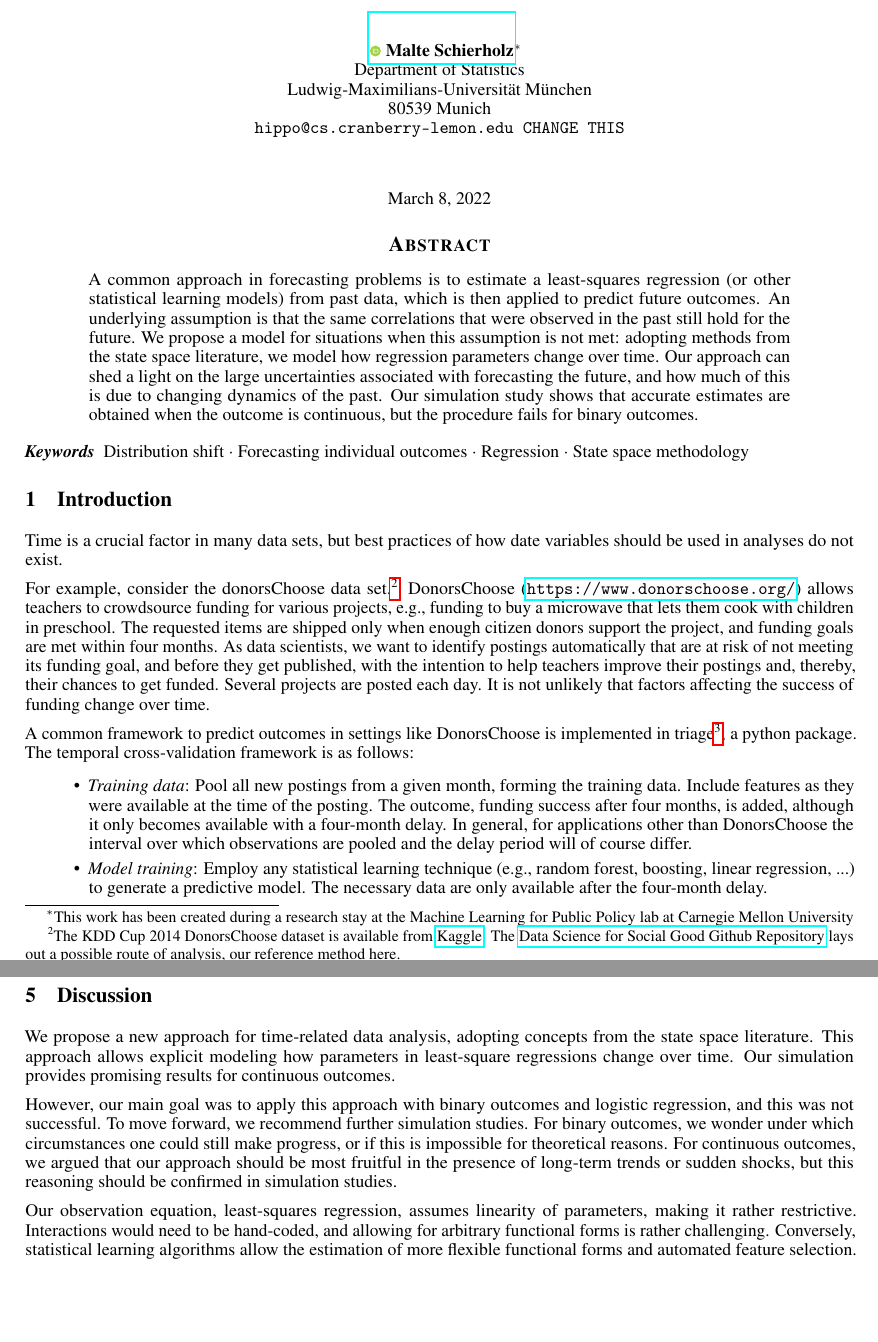
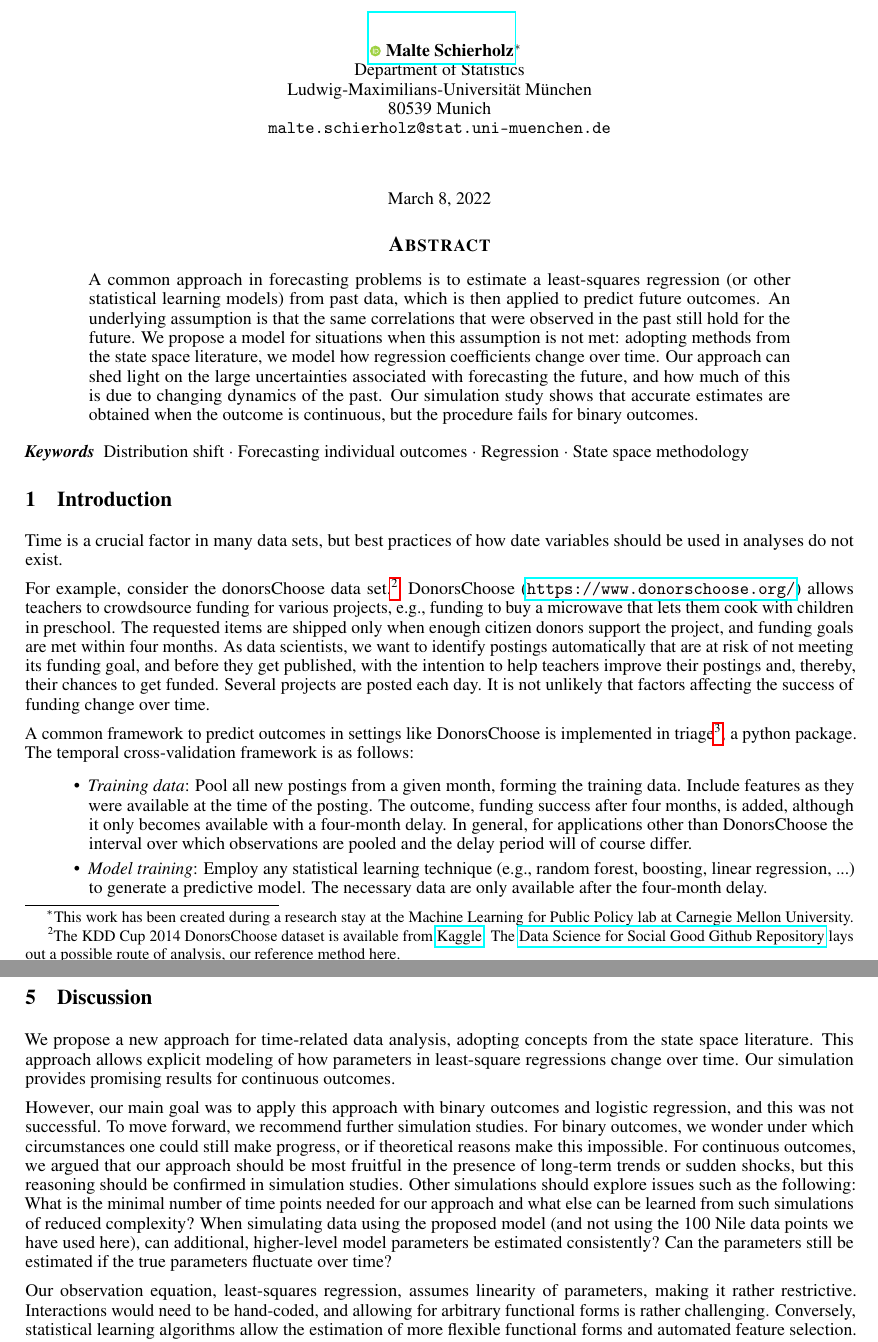
Before and after one commit to malsch/dlm-extension-for-adm, a LaTeX paper (paper/dlm-extension-for-adm.tex): two parts of pages 1 and 8 of 9, joined at a grey line, cut so that both start at the same text, the shorter picture padded with empty space. Compiled offline with pdfLaTeX.

Commit message:
Updates from Overleaf

```diff
--- a/paper/dlm-extension-for-adm.tex
+++ b/paper/dlm-extension-for-adm.tex
@@ -26,11 +26,11 @@
 %\date{September 9, 1985}	% Here you can change the date presented in the paper title
 %\date{} 					% Or removing it
 
-\author{ \href{https://orcid.org/0000-0003-4058-1543}{\includegraphics[scale=0.06]{orcid.pdf}\hspace{1mm}Malte~Schierholz}\thanks{This work has been created during a research stay at the Machine Learning for Public Policy lab at Carnegie Mellon University} \\
+\author{ \href{https://orcid.org/0000-0003-4058-1543}{\includegraphics[scale=0.06]{orcid.pdf}\hspace{1mm}Malte~Schierholz}\thanks{This work has been created during a research stay at the Machine Learning for Public Policy lab at Carnegie Mellon University.} \\
 	Department of Statistics\\
 	Ludwig-Maximilians-Universität München\\
 	80539 Munich \\
-	\texttt{hippo@cs.cranberry-lemon.edu CHANGE THIS} \\
+	\texttt{malte.schierholz@stat.uni-muenchen.de} \\
 	%% examples of more authors
 	%% \AND
 	%% Coauthor \\
@@ -71,7 +71,7 @@ pdfkeywords={Distribution shift, Forecasting individual outcomes, Regression, St
 \maketitle
 
 \begin{abstract}
-	A common approach in forecasting problems is to estimate a least-squares regression (or other statistical learning models) from past data, which is then applied to predict future outcomes. An underlying assumption is that the same correlations that were observed in the past still hold for the future. We propose a model for situations when this assumption is not met: adopting methods from the state space literature, we model how regression parameters change over time. Our approach can shed a light on the large uncertainties associated with forecasting the future, and how much of this is due to changing dynamics of the past. Our simulation study shows that accurate estimates are obtained when the outcome is continuous, but the procedure fails for binary outcomes.
+	A common approach in forecasting problems is to estimate a least-squares regression (or other statistical learning models) from past data, which is then applied to predict future outcomes. An underlying assumption is that the same correlations that were observed in the past still hold for the future. We propose a model for situations when this assumption is not met: adopting methods from the state space literature, we model how regression coefficients change over time. Our approach can shed light on the large uncertainties associated with forecasting the future, and how much of this is due to changing dynamics of the past. Our simulation study shows that accurate estimates are obtained when the outcome is continuous, but the procedure fails for binary outcomes.
 \end{abstract}
 
 
@@ -194,9 +194,9 @@ The model was also tested with the DonorsChoose dataset, but the MCMC chains did
 
 \section{Discussion}\label{sec:discussion}
 
-We propose a new approach for time-related data analysis, adopting concepts from the state space literature. This approach allows explicit modeling how parameters in least-square regressions change over time. Our simulation provides promising results for continuous outcomes.
+We propose a new approach for time-related data analysis, adopting concepts from the state space literature. This approach allows explicit modeling of how parameters in least-square regressions change over time. Our simulation provides promising results for continuous outcomes.
 
-However, our main goal was to apply this approach with binary outcomes and logistic regression, and this was not successful. To move forward, we recommend further simulation studies. For binary outcomes, we wonder under which circumstances one could still make progress, or if this is impossible for theoretical reasons. For continuous outcomes, we argued that our approach should be most fruitful in the presence of long-term trends or sudden shocks, but this reasoning should be confirmed in simulation studies.
+However, our main goal was to apply this approach with binary outcomes and logistic regression, and this was not successful. To move forward, we recommend further simulation studies. For binary outcomes, we wonder under which circumstances one could still make progress, or if theoretical reasons make this impossible. For continuous outcomes, we argued that our approach should be most fruitful in the presence of long-term trends or sudden shocks, but this reasoning should be confirmed in simulation studies. Other simulations should explore issues such as the following: What is the minimal number of time points needed for our approach and what else can be learned from such simulations of reduced complexity? When simulating data using the proposed model (and not using the 100 Nile data points we have used here), can additional, higher-level model parameters be estimated consistently? Can the parameters still be estimated if the true parameters fluctuate over time?
 
 Our observation equation, least-squares regression, assumes linearity of parameters, making it rather restrictive. Interactions would need to be hand-coded, and allowing for arbitrary functional forms is rather challenging. Conversely, statistical learning algorithms allow the estimation of more flexible functional forms and automated feature selection. This promises better performance and makes the feature engineering processes more efficient, so that statistical learning is the preferred option for many. Statistical learning that takes time into account would, for example, be possible using Long Short-Term Memory (LSTM) Artificial Neural Networks \citep{hochreiter_long_1997}. A comparison with our approach would be valuable.
 
```
